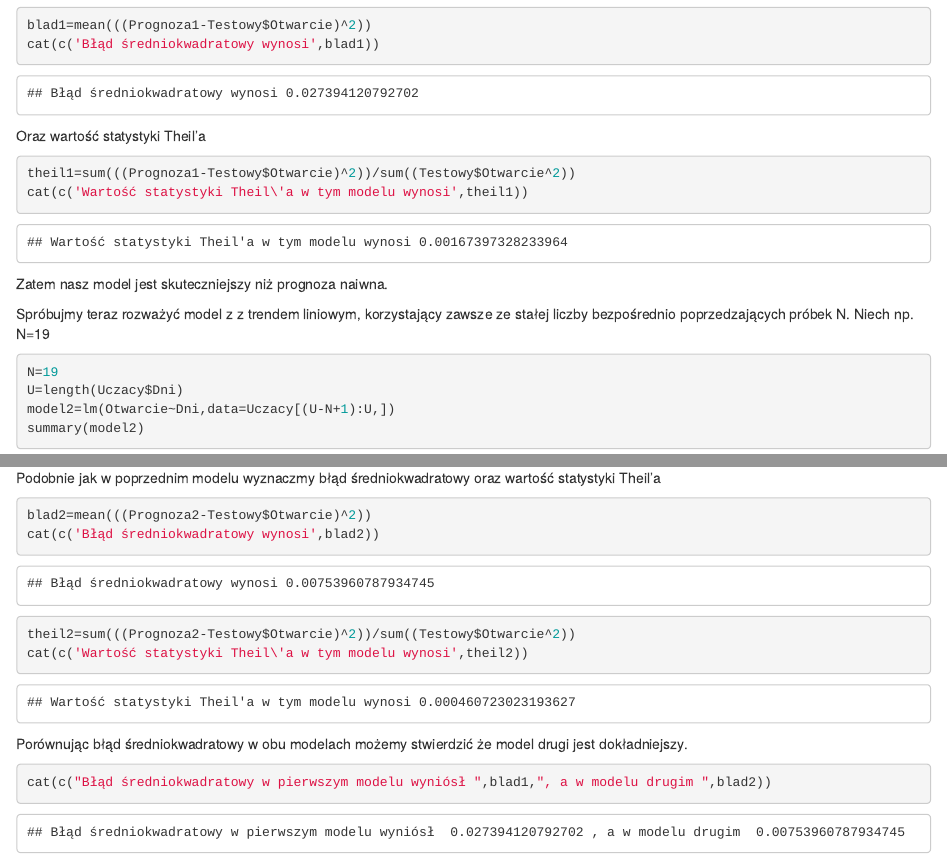
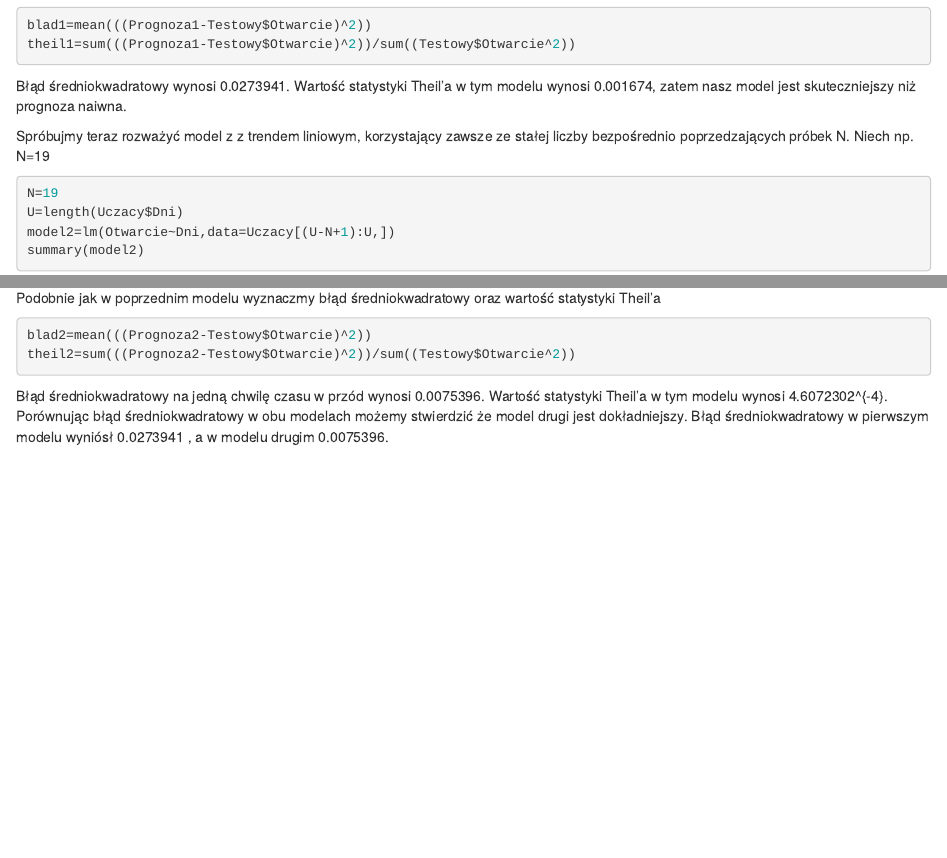
Before and after one commit to PiotrMaciejKowalski/ts-r, an R Markdown document (cw3/GPW_ATP_Prognoza.Rmd): the page in a window 1100 px wide, from 6580 px down, and a second part further down, joined at a grey line. Rendered offline with R 4.5, knitr and Pandoc, with nearby package versions; some code elsewhere in the file could not run offline.

Commit message:
Poprawa z użyciem inline chunks

````diff
--- a/cw3/GPW_ATP_Prognoza.Rmd
+++ b/cw3/GPW_ATP_Prognoza.Rmd
@@ -122,13 +122,8 @@ Wyznaczmy teraz błąd średniokwadratowy dla tego modelu.
 ```{r}
 blad1=mean(((Prognoza1-Testowy$Otwarcie)^2))
-cat(c('Błąd średniokwadratowy wynosi',blad1))
+theil1=sum(((Prognoza1-Testowy$Otwarcie)^2))/sum((Testowy$Otwarcie^2))
 ```
-Oraz wartość statystyki Theil'a
-```{r}
-theil1=sum(((Prognoza1-Testowy$Otwarcie)^2))/sum((Testowy$Otwarcie^2))
-cat(c('Wartość statystyki Theil\'a w tym modelu wynosi',theil1))
-```
-Zatem nasz model jest skuteczniejszy niż prognoza naiwna.
+Błąd średniokwadratowy wynosi `r blad1`. Wartość statystyki Theil'a w tym modelu wynosi `r theil1`, zatem nasz model jest skuteczniejszy niż prognoza naiwna.
 
 Spróbujmy teraz rozważyć model z z trendem liniowym, korzystający zawsze ze stałej liczby bezpośrednio poprzedzających próbek N. Niech np. N=19
 ```{r}
@@ -162,13 +157,7 @@ lines(Prognoza2)
 Podobnie jak w poprzednim modelu wyznaczmy błąd średniokwadratowy oraz wartość statystyki Theil'a
 ```{r}
 blad2=mean(((Prognoza2-Testowy$Otwarcie)^2))
-cat(c('Błąd średniokwadratowy wynosi',blad2))
+theil2=sum(((Prognoza2-Testowy$Otwarcie)^2))/sum((Testowy$Otwarcie^2))
 ```
-```{r}
-theil2=sum(((Prognoza2-Testowy$Otwarcie)^2))/sum((Testowy$Otwarcie^2))
-cat(c('Wartość statystyki Theil\'a w tym modelu wynosi',theil2))
-```
-Porównując błąd średniokwadratowy w obu modelach możemy stwierdzić że model drugi jest dokładniejszy.
-```{r}
-cat(c("Błąd średniokwadratowy w pierwszym modelu wyniósł ",blad1,", a w modelu drugim ",blad2))
-```
+Błąd średniokwadratowy na jedną chwilę czasu w przód wynosi `r blad2`. Wartość statystyki Theil'a w tym modelu wynosi `r theil2`.
+Porównując błąd średniokwadratowy w obu modelach możemy stwierdzić że model drugi jest dokładniejszy. Błąd średniokwadratowy w pierwszym modelu wyniósł  `r blad1` , a w modelu drugim  `r blad2`.
````
Also changed, not shown: cw3/GPW_ATP_Prognoza.Rmd (2 more changed lines).
